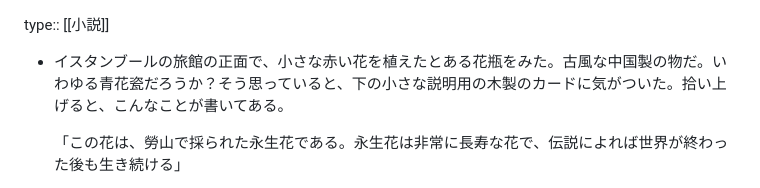
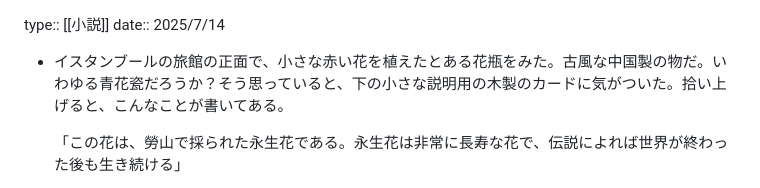
Before and after one commit to Somme4096/website, a Markdown page: pages/永生花.md, the part around the change. Drawn GitHub-style.

Commit message:
Auto saved by Logseq

```diff
--- a/pages/永生花.md
+++ b/pages/永生花.md
@@ -1,4 +1,5 @@
 type:: [[小説]]
+date:: 2025/7/14
 
 - イスタンブールの旅館の正面で、小さな赤い花を植えたとある花瓶をみた。古風な中国製の物だ。いわゆる青花瓷だろうか？そう思っていると、下の小さな説明用の木製のカードに気がついた。拾い上げると、こんなことが書いてある。
 
```
